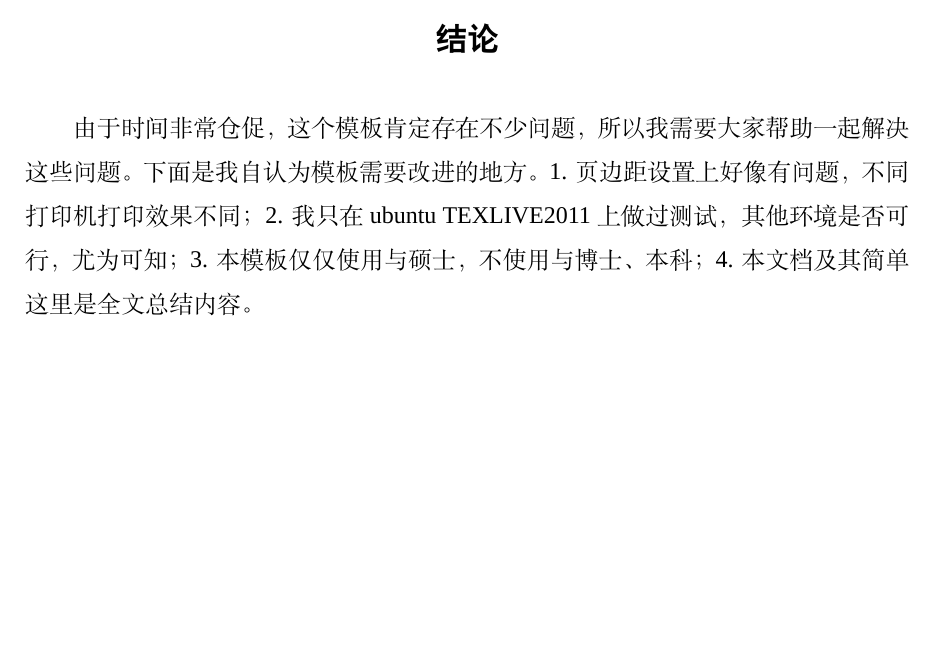
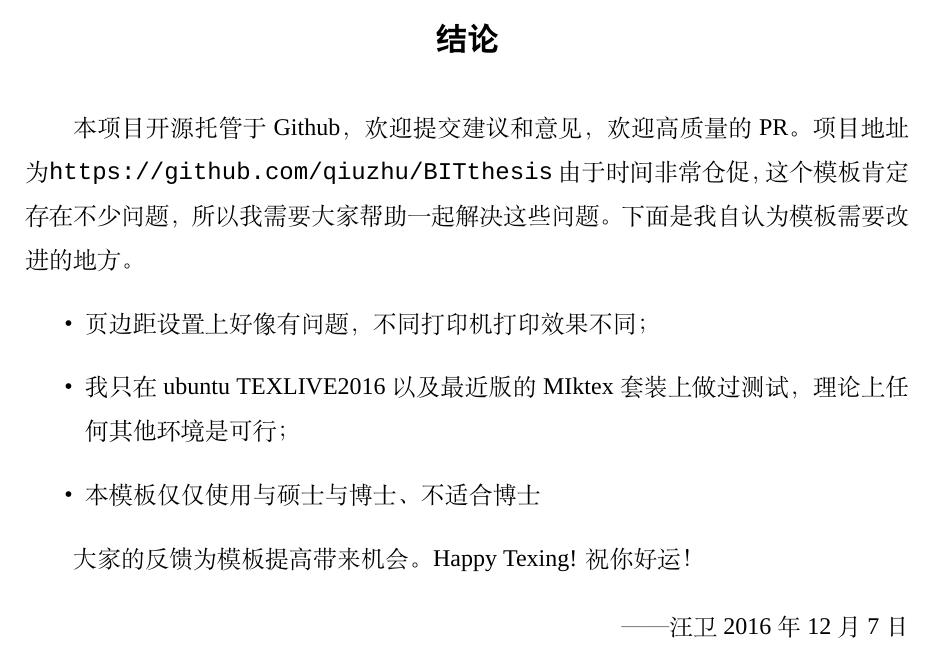
Before and after one commit to qiuzhu/BITthesis, a LaTeX thesis (main.tex, which reads chapters/summary.tex): part of page 16 of 21, cut so that both start at the same text, the shorter picture padded with empty space. Compiled offline with XeLaTeX; a missing font is replaced by an installed copy or a similar font.

Commit message:
Update summary.tex
结论部分重写

```diff
--- a/chapters/summary.tex
+++ b/chapters/summary.tex
@@ -1,14 +1,19 @@
-
-
 \begin{summary}
-
+本项目开源托管于Github，欢迎提交建议和意见，欢迎高质量的PR。项目地址为\url{https://github.com/qiuzhu/BITthesis}
 由于时间非常仓促，这个模板肯定存在不少问题，所以我需要大家帮助一起解决这
 些问题。
 下面是我自认为模板需要改进的地方。
-1. 页边距设置上好像有问题，不同打印机打印效果不同；
-2. 我只在ubuntu TEXLIVE2011 上做过测试，其他环境是否可行，尤为可知；
-3. 本模板仅仅使用与硕士，不使用与博士、本科；
-4. 本文档及其简单
-这里是全文总结内容。
+\begin{itemize}
+	\item 页边距设置上好像有问题，不同打印机打印效果不同；
+	\item 我只在ubuntu TEXLIVE2016 以及最近版的MIktex套装上做过测试，理论上任何其他环境是可行；
+	\item 本模板仅仅使用与硕士与博士、不适合博士
+\end{itemize}
+
+大家的反馈为模板提高带来机会。
+Happy Texing!
+祝你好运！
+
+\bigskip
+\hfill ——汪卫 2016年12月7日
 
 \end{summary}
```
